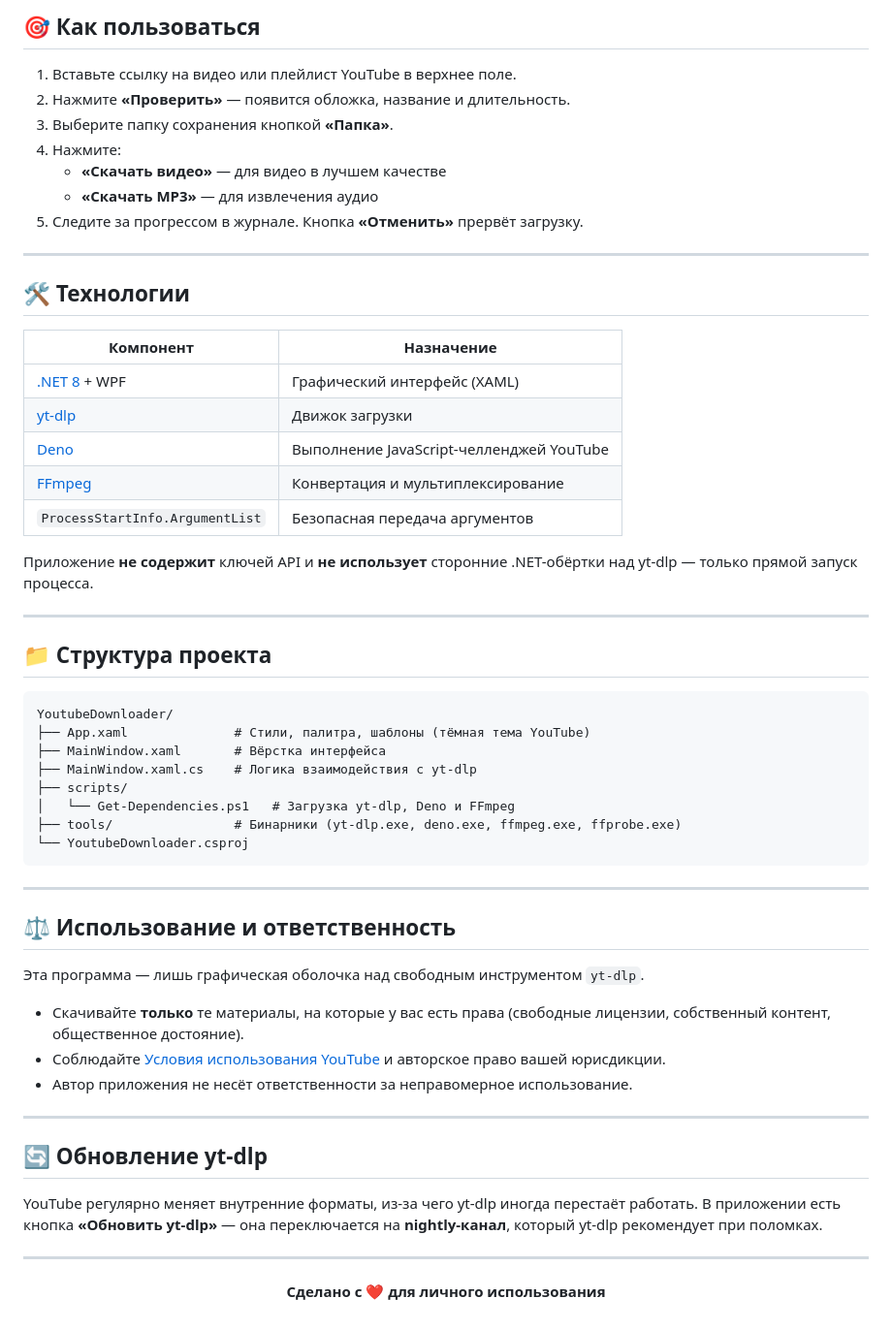
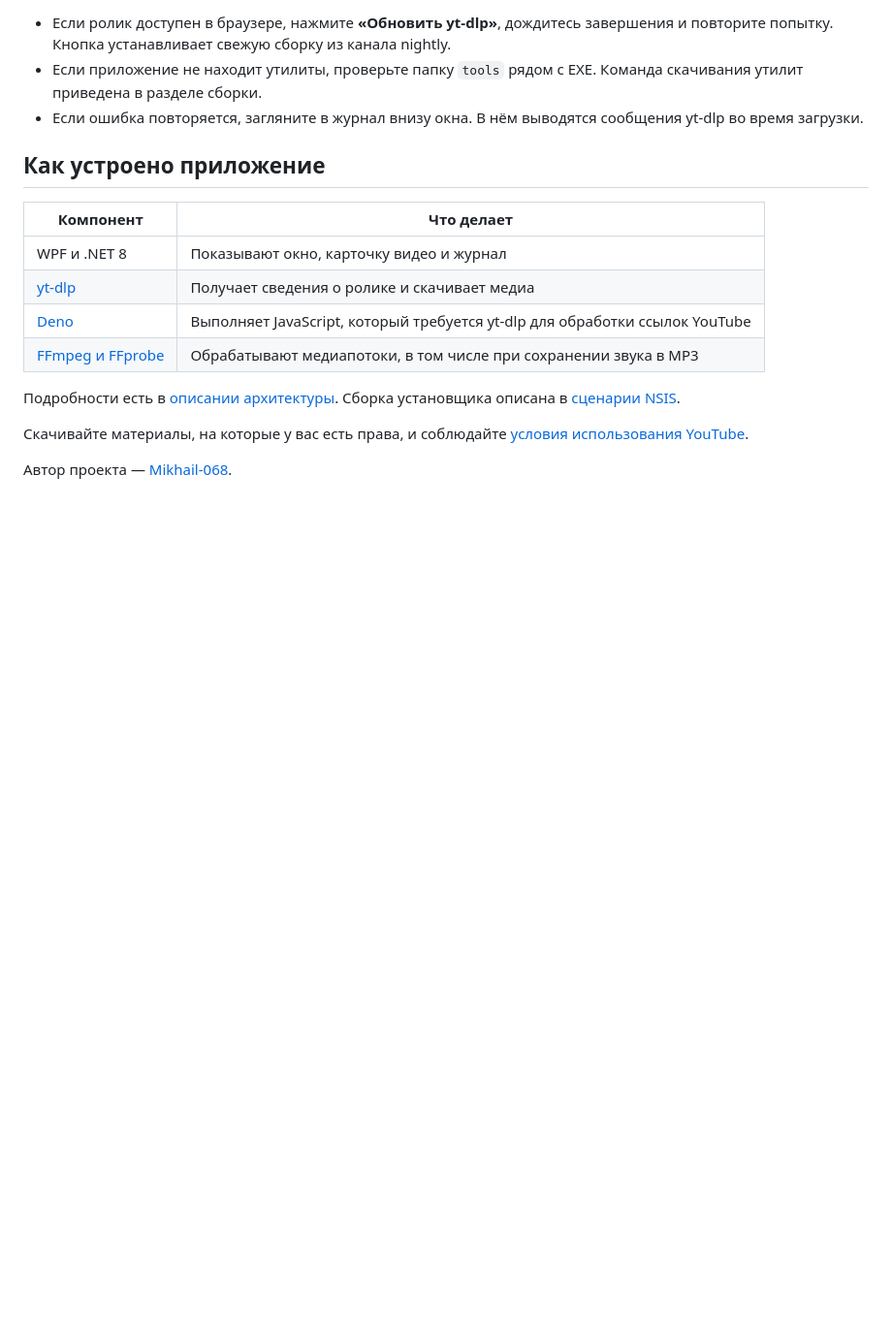
Before and after one commit to Mikhail-068/YouTube_download, a Markdown page: README.md, the part around one of its changes. Shown at 97% size. GitHub-like rendering; blank space fills up the shorter version.

````diff
--- a/README.md
+++ b/README.md
@@ -70,63 +43,19 @@ dotnet publish -c Release -r win-x64 --self-contained false -o publish
 
-## 🎯 Как пользоваться
+- Если ролик доступен в браузере, нажмите **«Обновить yt-dlp»**, дождитесь завершения и повторите попытку. Кнопка устанавливает свежую сборку из канала nightly.
+- Если приложение не находит утилиты, проверьте папку `tools` рядом с EXE. Команда скачивания утилит приведена в разделе сборки.
+- Если ошибка повторяется, загляните в журнал внизу окна. В нём выводятся сообщения yt-dlp во время загрузки.
 
-1. Вставьте ссылку на видео или плейлист YouTube в верхнее поле.
-2. Нажмите **«Проверить»** — появится обложка, название и длительность.
-3. Выберите папку сохранения кнопкой **«Папка»**.
-4. Нажмите:
-   - **«Скачать видео»** — для видео в лучшем качестве
-   - **«Скачать MP3»** — для извлечения аудио
-5. Следите за прогрессом в журнале. Кнопка **«Отменить»** прервёт загрузку.
+## Как устроено приложение
 
----
+| Компонент | Что делает |
+| --- | --- |
+| WPF и .NET 8 | Показывают окно, карточку видео и журнал |
+| [yt-dlp](https://github.com/yt-dlp/yt-dlp) | Получает сведения о ролике и скачивает медиа |
+| [Deno](https://deno.com/) | Выполняет JavaScript, который требуется yt-dlp для обработки ссылок YouTube |
+| [FFmpeg и FFprobe](https://ffmpeg.org/) | Обрабатывают медиапотоки, в том числе при сохранении звука в MP3 |
 
-## 🛠️ Технологии
+Подробности есть в [описании архитектуры](docs/architecture/README.md). Сборка установщика описана в [сценарии NSIS](installer/YoutubeDownloader.nsi).
 
-| Компонент | Назначение |
-|-----------|-----------|
-| [.NET 8](https://dotnet.microsoft.com/) + WPF | Графический интерфейс (XAML) |
-| [yt-dlp](https://github.com/yt-dlp/yt-dlp) | Движок загрузки |
-| [Deno](https://deno.com/) | Выполнение JavaScript-челленджей YouTube |
-| [FFmpeg](https://ffmpeg.org/) | Конвертация и мультиплексирование |
-| `ProcessStartInfo.ArgumentList` | Безопасная передача аргументов |
+Скачивайте материалы, на которые у вас есть права, и соблюдайте [условия использования YouTube](https://www.youtube.com/t/terms).
 
-Приложение **не содержит** ключей API и **не использует** сторонние .NET-обёртки над yt-dlp — только прямой запуск процесса.
-
----
-
-## 📁 Структура проекта
-
-```
-YoutubeDownloader/
-├── App.xaml              # Стили, палитра, шаблоны (тёмная тема YouTube)
-├── MainWindow.xaml       # Вёрстка интерфейса
-├── MainWindow.xaml.cs    # Логика взаимодействия с yt-dlp
-├── scripts/
-│   └── Get-Dependencies.ps1   # Загрузка yt-dlp, Deno и FFmpeg
-├── tools/                # Бинарники (yt-dlp.exe, deno.exe, ffmpeg.exe, ffprobe.exe)
-└── YoutubeDownloader.csproj
-```
-
----
-
-## ⚖️ Использование и ответственность
-
-Эта программа — лишь графическая оболочка над свободным инструментом `yt-dlp`.
-
-- Скачивайте **только** те материалы, на которые у вас есть права (свободные лицензии, собственный контент, общественное достояние).
-- Соблюдайте [Условия использования YouTube](https://www.youtube.com/t/terms) и авторское право вашей юрисдикции.
-- Автор приложения не несёт ответственности за неправомерное использование.
-
----
-
-## 🔄 Обновление yt-dlp
-
-YouTube регулярно меняет внутренние форматы, из-за чего yt-dlp иногда перестаёт работать. В приложении есть кнопка **«Обновить yt-dlp»** — она переключается на **nightly-канал**, который yt-dlp рекомендует при поломках.
-
----
-
-<div align="center">
-
-**Сделано с ❤️ для личного использования**
-
-</div>
+Автор проекта — [Mikhail-068](https://github.com/Mikhail-068).
````
Also changed, not shown: other parts of README.md (+27 -54 lines), PLAN.md (+7 -0 lines), STATUS.md (+6 -0 lines), docs/banner.png (added), docs/screen.png.
